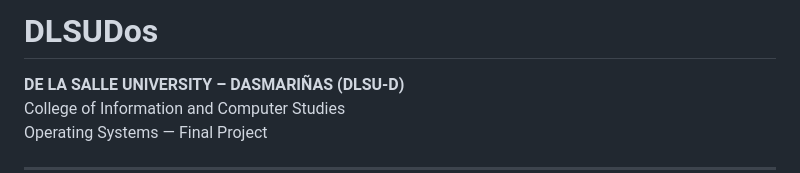
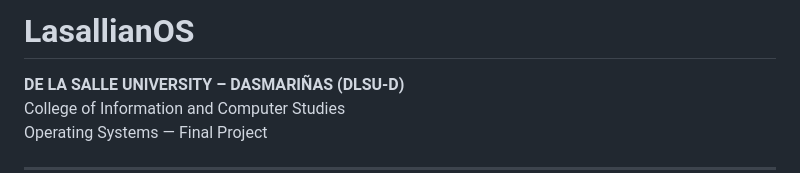
Before and after one commit to rcconstante/operating-system-project, a Markdown page: README.md, the part around the change. Drawn GitHub-style.

```diff
--- a/README.md
+++ b/README.md
@@ -1,4 +1,4 @@
-# DLSUDos
+# LasallianOS
 
 **DE LA SALLE UNIVERSITY – DASMARIÑAS (DLSU-D)**
 College of Information and Computer Studies
```
